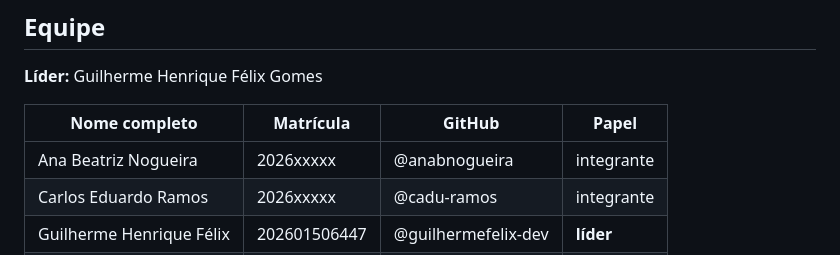
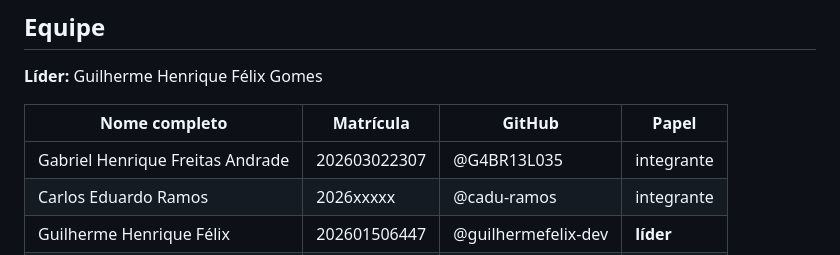
Before and after one commit to guilhermefelix-dev/peppa-games, a Markdown page: estrutura-modelo/README.md, the part around the change. GitHub-like rendering.

Commit message:
Update team member information in README.md

```diff
--- a/estrutura-modelo/README.md
+++ b/estrutura-modelo/README.md
@@ -16,7 +16,7 @@ Site de uma rede de jogos. Os usuários poderão deixar os seus relatos, suas di
 
 | Nome completo | Matrícula | GitHub | Papel |
 |---|---|---|---|
-| Ana Beatriz Nogueira | 2026xxxxx | @anabnogueira | integrante |
+| Gabriel Henrique Freitas Andrade | 202603022307 | @G4BR13L035 | integrante |
 | Carlos Eduardo Ramos | 2026xxxxx | @cadu-ramos | integrante |
 | Guilherme Henrique Félix | 202601506447 | @guilhermefelix-dev | **líder** |
 | Felipe Antunes Costa | 2026xxxxx | @felipeac | integrante |
```
